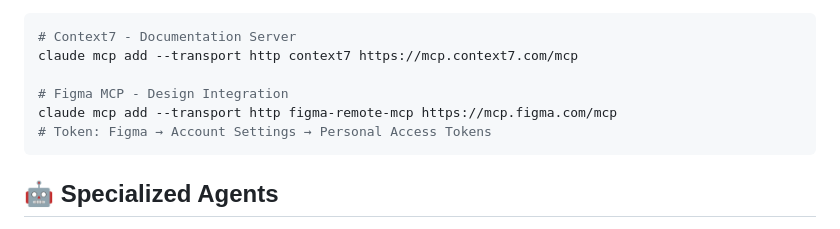
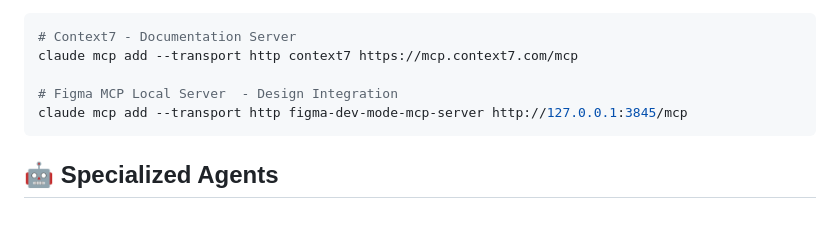
Before and after one commit to judenns/design-system-demo, a Markdown page: README.md, the part around the change. GitHub-like rendering.

````diff
--- a/README.md
+++ b/README.md
@@ -124,9 +124,8 @@ See [Theme Guide](docs/theme-config-guide.md) for advanced customization.
 # Context7 - Documentation Server
 claude mcp add --transport http context7 https://mcp.context7.com/mcp
 
-# Figma MCP - Design Integration
-claude mcp add --transport http figma-remote-mcp https://mcp.figma.com/mcp
-# Token: Figma → Account Settings → Personal Access Tokens
+# Figma MCP Local Server  - Design Integration
+claude mcp add --transport http figma-dev-mode-mcp-server http://127.0.0.1:3845/mcp
 ```
 
 ## 🤖 Specialized Agents
````
